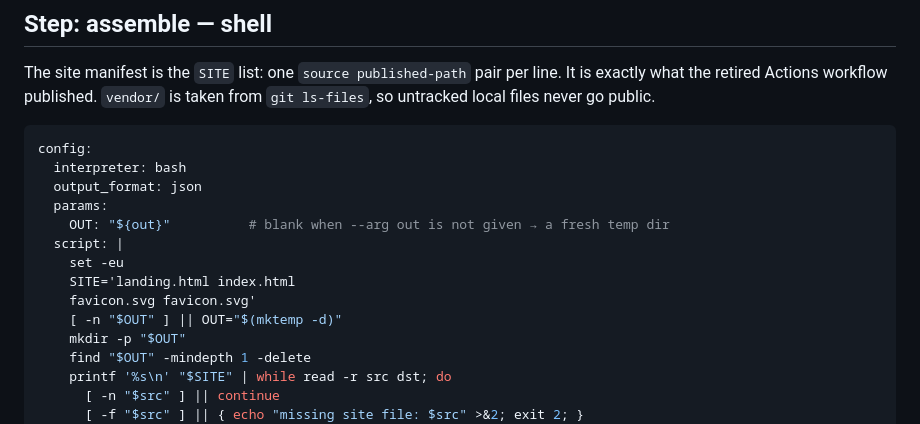
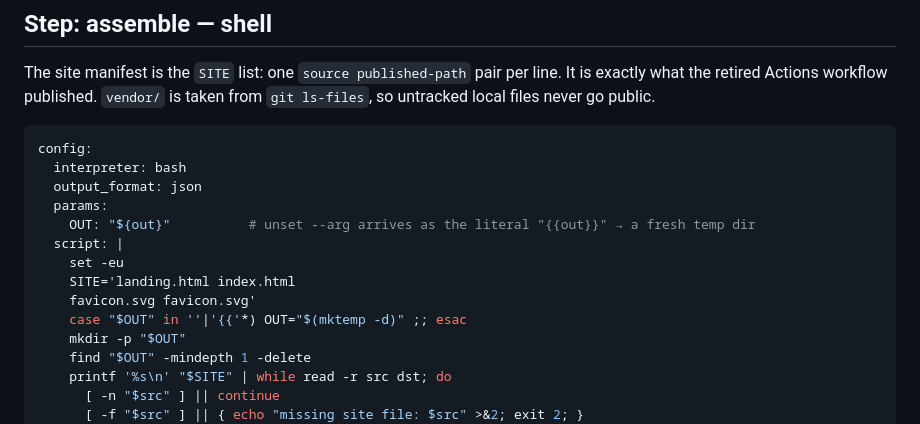
Before and after one commit to gnemet/lookin, a Markdown page: pipelines/OPS-publish_pages.md, the part around the change. GitHub-like rendering.

Commit message:
fix(pages): an unset --arg out arrives as the literal {{out}} — treat it as unset (PT5 green)
The 12:10 publish assembled into a stray lookin/{{out}}/ (removed); the
published gh-pages tree was correct.

Co-Authored-By: Claude Opus 5.5 <noreply@anthropic.com>

```diff
--- a/pipelines/OPS-publish_pages.md
+++ b/pipelines/OPS-publish_pages.md
@@ -35,12 +35,12 @@ config:
   interpreter: bash
   output_format: json
   params:
-    OUT: "${out}"          # blank when --arg out is not given → a fresh temp dir
+    OUT: "${out}"          # unset --arg arrives as the literal "{{out}}" → a fresh temp dir
   script: |
     set -eu
     SITE='landing.html index.html
     favicon.svg favicon.svg'
-    [ -n "$OUT" ] || OUT="$(mktemp -d)"
+    case "$OUT" in ''|'{{'*) OUT="$(mktemp -d)" ;; esac
     mkdir -p "$OUT"
     find "$OUT" -mindepth 1 -delete
     printf '%s\n' "$SITE" | while read -r src dst; do
```
